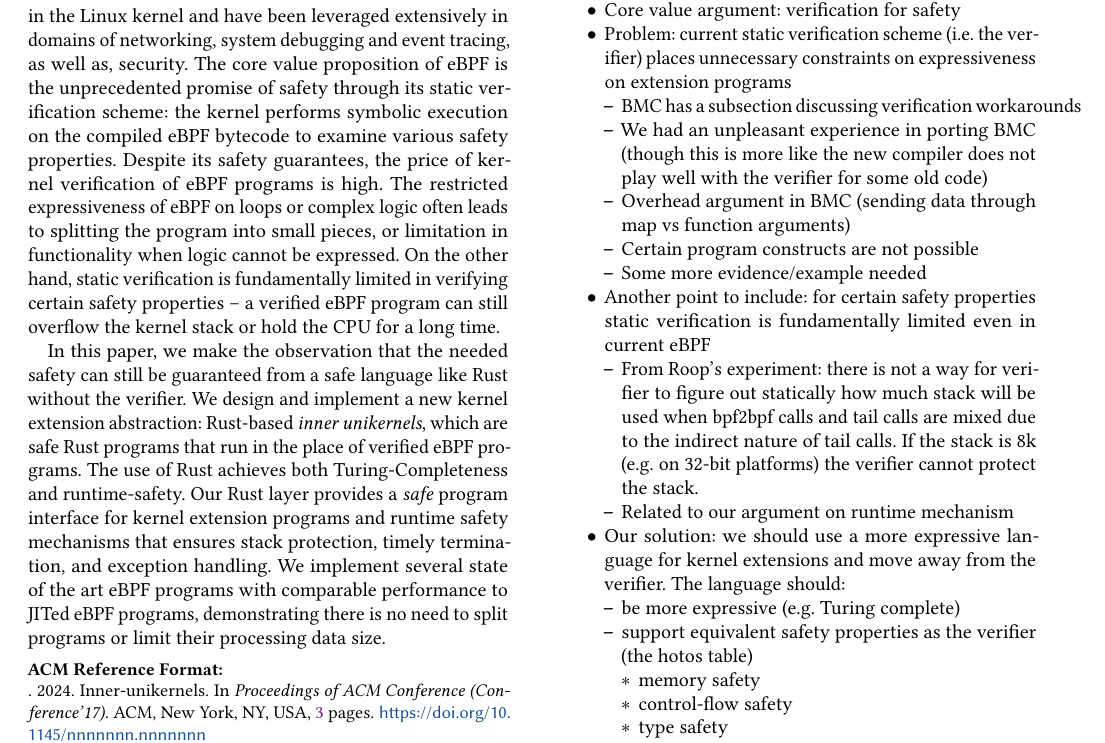
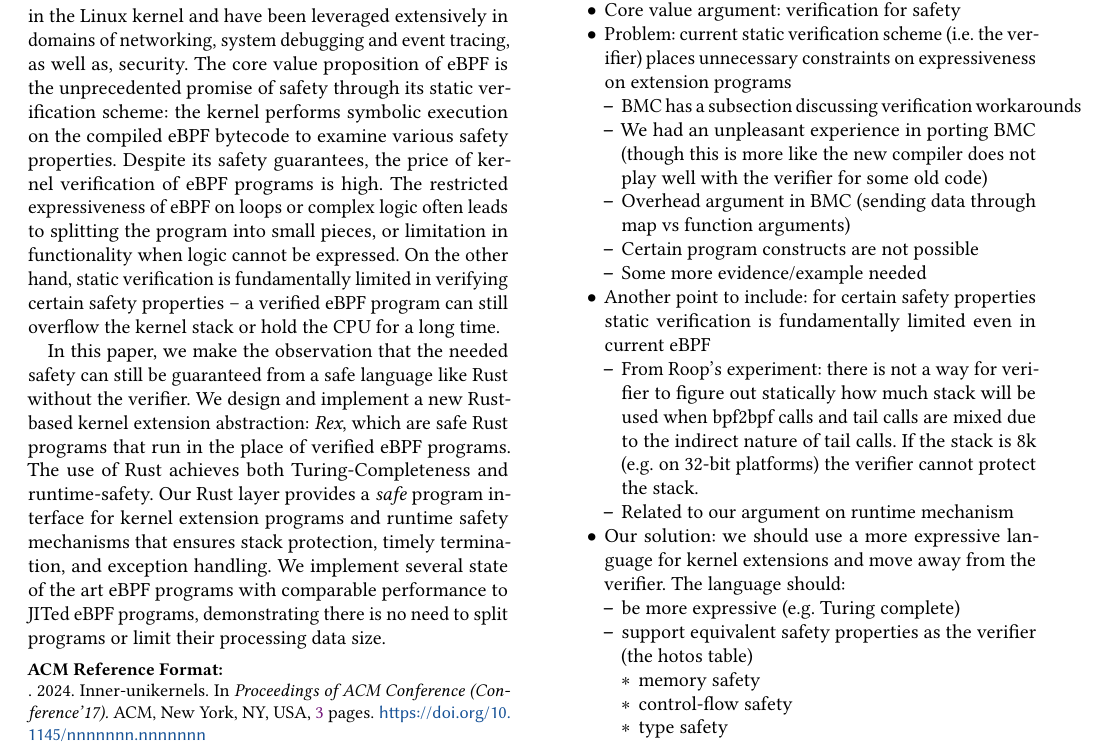
Before and after one commit to upgautamvt/publish-paper, a LaTeX paper (paper.tex, which reads abstract.tex): part of page 1 of 3, cut so that both start at the same text. Compiled offline with pdfLaTeX.

Commit message:
"rex"
Signed-off-by: Jinghao Jia <jinghao7@illinois.edu>

```diff
--- a/abstract.tex
+++ b/abstract.tex
@@ -16,8 +16,8 @@ On the other hand, static verification is fundamentally limited in verifying
 
 In this paper, we make the observation that the needed safety can still be
   guaranteed from a safe language like Rust without the verifier.
-We design and implement a new kernel extension abstraction: Rust-based
-  {\em inner unikernels}, which are safe Rust programs that run in
+We design and implement a new Rust-based kernel extension abstraction:
+  {\em Rex}, which are safe Rust programs that run in
   the place of verified eBPF programs.
 The use of Rust achieves both Turing-Completeness and runtime-safety.
 Our Rust layer provides a \textit{safe} program interface for kernel extension
```
